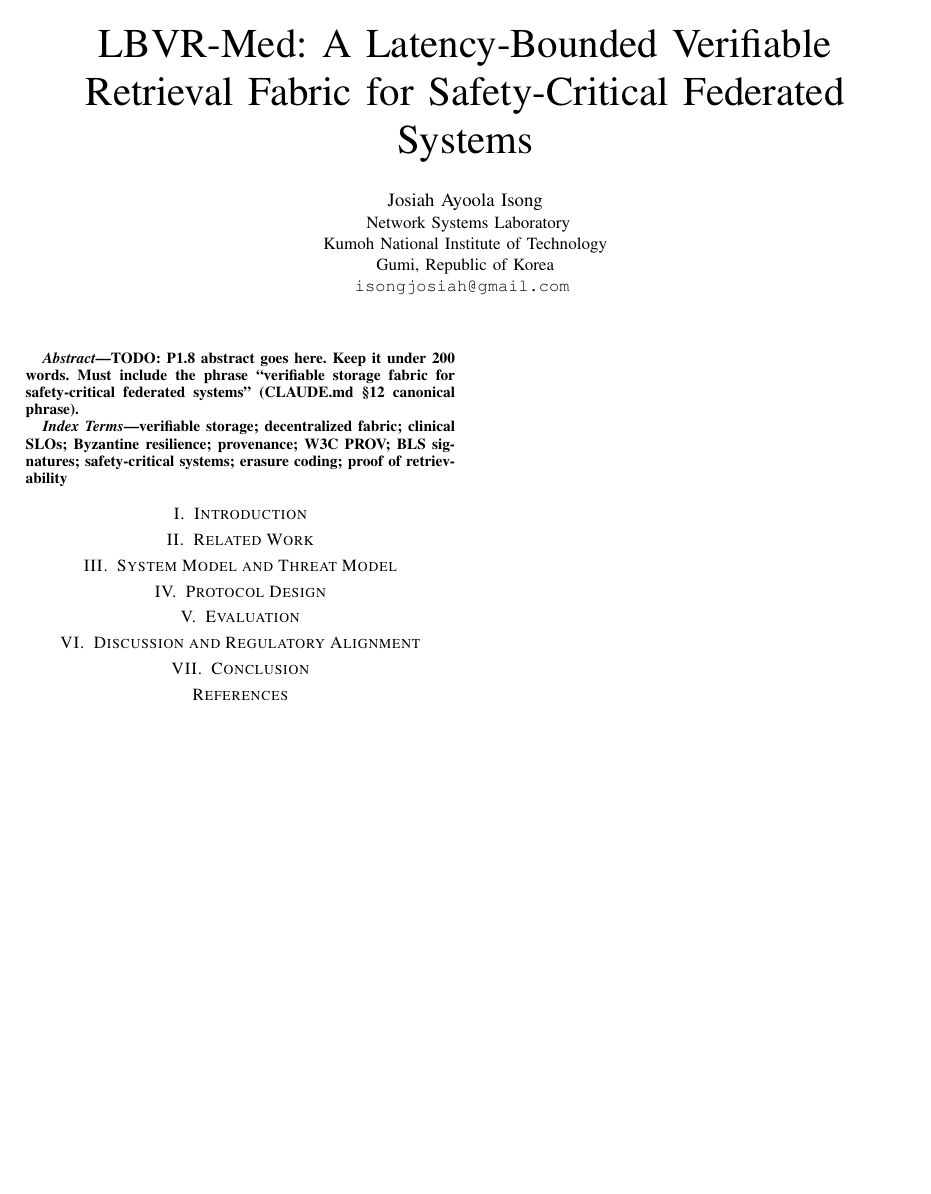
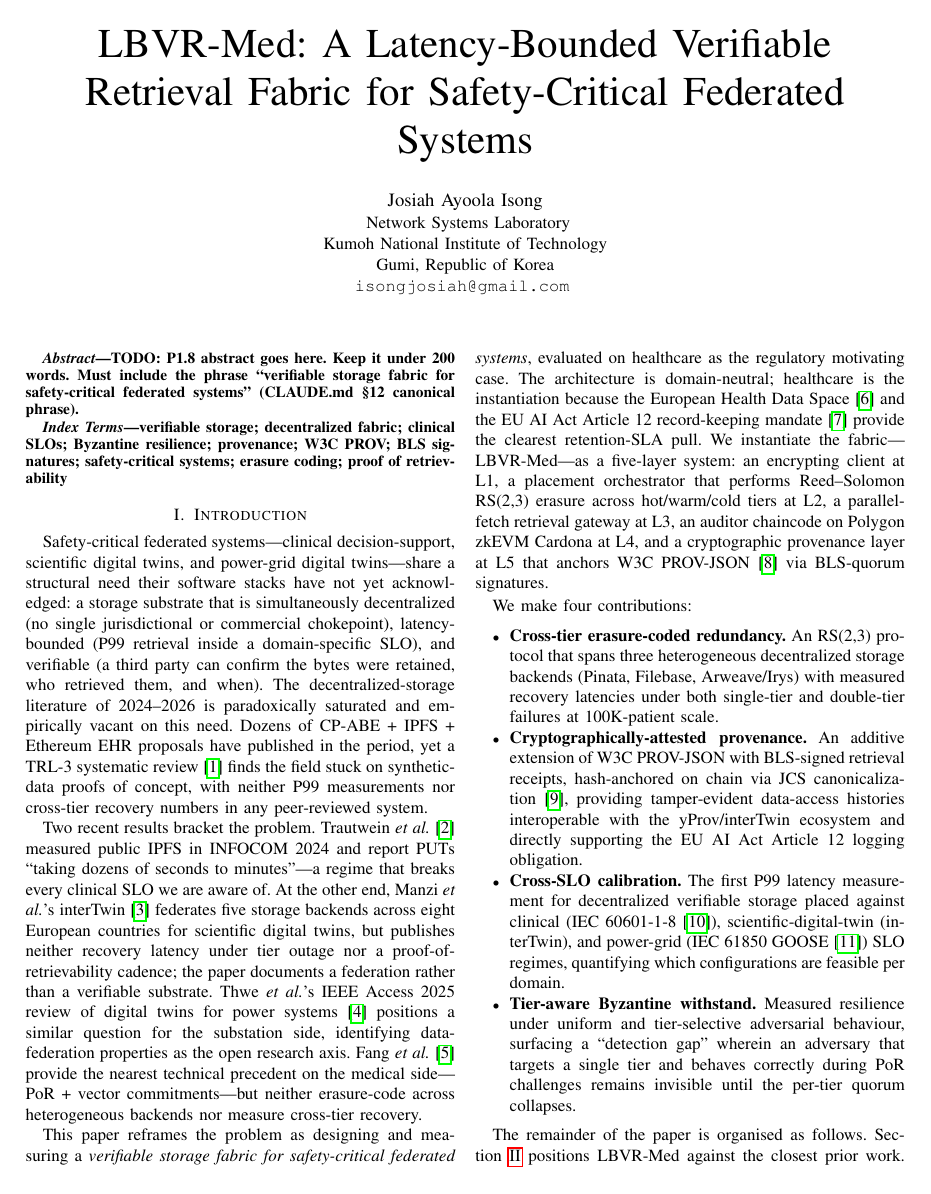
Before and after one commit to isongjosiah/lbvr, a LaTeX paper (paper/main.tex, which reads paper/sections/01-introduction.tex): the whole page before the commit and page 1 of 2 after it. Compiled offline with pdfLaTeX.

Commit message:
P1.1: §I Introduction draft (605 rendered words)
Closes pending.md P1.1. The Introduction now contains the full
four-contribution claim with all 11 prescribed gap citations
resolving cleanly via bibtex (no `undefined' warnings).

Structure (5 paragraphs):
  1. Motivation: safety-critical federated systems need a storage
     substrate that is decentralized + latency-bounded + verifiable.
     Decentralized-storage literature is "saturated and empirically
     vacant" — Li 2025 TRL-3 critique.
  2. Gap citations bracketing the problem: Trautwein INFOCOM 2024
     (public IPFS PUTs "dozens of seconds to minutes"), Manzi 2025
     interTwin (federation but no PoR / no recovery numbers), Thwe
     2025 (cross-domain DT framing), Fang 2024 (PoR but no erasure).
  3. Reframing: "verifiable storage fabric for safety-critical
     federated systems" (CLAUDE.md §12 canonical phrase) — domain-
     neutral, healthcare-instantiated. Five-layer architecture
     described in one sentence.
  4. Four contributions (bulleted): cross-tier RS(2,3) erasure,
     cryptographic provenance, cross-SLO calibration, tier-aware
     Byzantine withstand. The fourth bullet sets up the "detection
     gap" finding that §V quantifies.
  5. Paper organisation, one sentence per remaining section.

Compiles to 2 pages with all citations resolved; word count 605
against a budget of ~700, leaving ~100 words of headroom for review-
driven additions if §V or §VI runs short later.

Co-Authored-By: Claude Opus 4.7 (1M context) <noreply@anthropic.com>

```diff
--- a/paper/sections/01-introduction.tex
+++ b/paper/sections/01-introduction.tex
@@ -1,9 +1,19 @@
 \section{Introduction}
 \label{sec:intro}
 
-% TODO: P1.1 — ~0.75 page (~700 words). Must contain:
-%   - Four-contribution claim per CLAUDE.md \S2.
-%   - Reframed thesis: ``verifiable storage fabric for safety-critical
-%     federated systems'' (CLAUDE.md \S12 canonical phrase).
-%   - Cite Trautwein INFOCOM 2024, interTwin FGCS 2025, Thwe IEEE Access
-%     2025 in the first two paragraphs as gap citations.
+Safety-critical federated systems---clinical decision-support, scientific digital twins, and power-grid digital twins---share a structural need their software stacks have not yet acknowledged: a storage substrate that is simultaneously decentralized (no single jurisdictional or commercial chokepoint), latency-bounded (P99 retrieval inside a domain-specific SLO), and verifiable (a third party can confirm the bytes were retained, who retrieved them, and when). The decentralized-storage literature of 2024--2026 is paradoxically saturated and empirically vacant on this need. Dozens of CP-ABE + IPFS + Ethereum EHR proposals have published in the period, yet a TRL-3 systematic review~\cite{li2025trl} finds the field stuck on synthetic-data proofs of concept, with neither P99 measurements nor cross-tier recovery numbers in any peer-reviewed system.
+
+Two recent results bracket the problem. Trautwein \emph{et al.}~\cite{trautwein2024ipfs} measured public IPFS in INFOCOM~2024 and report PUTs ``taking dozens of seconds to minutes''---a regime that breaks every clinical SLO we are aware of. At the other end, Manzi \emph{et al.}'s interTwin~\cite{manzi2025intertwin} federates five storage backends across eight European countries for scientific digital twins, but publishes neither recovery latency under tier outage nor a proof-of-retrievability cadence; the paper documents a federation rather than a verifiable substrate. Thwe \emph{et al.}'s IEEE Access 2025 review of digital twins for power systems~\cite{thwe2025dtps} positions a similar question for the substation side, identifying data-federation properties as the open research axis. Fang \emph{et al.}~\cite{fang2024metaverse} provide the nearest technical precedent on the medical side---PoR + vector commitments---but neither erasure-code across heterogeneous backends nor measure cross-tier recovery.
+
+This paper reframes the problem as designing and measuring a \emph{verifiable storage fabric for safety-critical federated systems}, evaluated on healthcare as the regulatory motivating case. The architecture is domain-neutral; healthcare is the instantiation because the European Health Data Space~\cite{ehds2025reg} and the EU AI Act Article~12 record-keeping mandate~\cite{aiact2024} provide the clearest retention-SLA pull. We instantiate the fabric---LBVR-Med---as a five-layer system: an encrypting client at L1, a placement orchestrator that performs Reed--Solomon RS(2,3) erasure across hot/warm/cold tiers at L2, a parallel-fetch retrieval gateway at L3, an auditor chaincode on Polygon zkEVM Cardona at L4, and a cryptographic provenance layer at L5 that anchors W3C PROV-JSON~\cite{w3cprov} via BLS-quorum signatures.
+
+We make four contributions:
+
+\begin{itemize}
+  \item \textbf{Cross-tier erasure-coded redundancy.} An RS(2,3) protocol that spans three heterogeneous decentralized storage backends (Pinata, Filebase, Arweave/Irys) with measured recovery latencies under both single-tier and double-tier failures at 100K-patient scale.
+  \item \textbf{Cryptographically-attested provenance.} An additive extension of W3C PROV-JSON with BLS-signed retrieval receipts, hash-anchored on chain via JCS canonicalization~\cite{rfc8785}, providing tamper-evident data-access histories interoperable with the yProv/interTwin ecosystem and directly supporting the EU~AI~Act Article~12 logging obligation.
+  \item \textbf{Cross-SLO calibration.} The first P99 latency measurement for decentralized verifiable storage placed against clinical (IEC~60601-1-8~\cite{iec60601-1-8}), scientific-digital-twin (interTwin), and power-grid (IEC~61850 GOOSE~\cite{iec61850goose}) SLO regimes, quantifying which configurations are feasible per domain.
+  \item \textbf{Tier-aware Byzantine withstand.} Measured resilience under uniform and tier-selective adversarial behaviour, surfacing a ``detection gap'' wherein an adversary that targets a single tier and behaves correctly during PoR challenges remains invisible until the per-tier quorum collapses.
+\end{itemize}
+
+The remainder of the paper is organised as follows. Section~\ref{sec:related} positions LBVR-Med against the closest prior work. Section~\ref{sec:model} states the system and threat models, including the novel tier-selective adversary. Section~\ref{sec:protocol} describes the protocol, including the RS(2,3) layout, the BLS-quorum provenance signing scheme, and the on-chain PoR contract. Section~\ref{sec:eval} presents 13 experiments at 100K-patient scale on Synthea. Section~\ref{sec:discussion} maps the results to EHDS, EU~AI~Act, and HIPAA NPRM provisions. Section~\ref{sec:conclusion} closes with the planned journal extension and a third paper applying the fabric across scientific-DT and power-grid-DT regimes.
```
